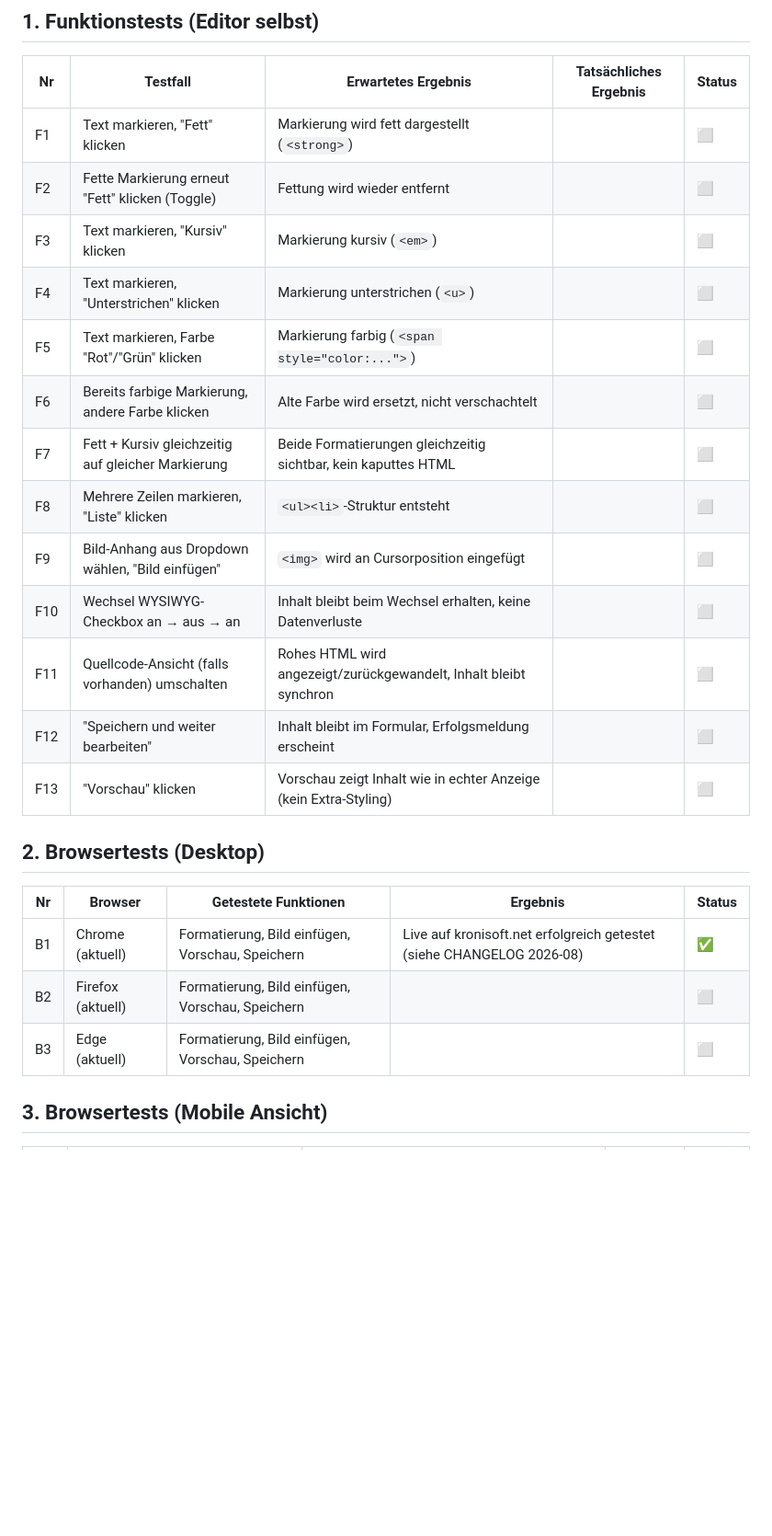
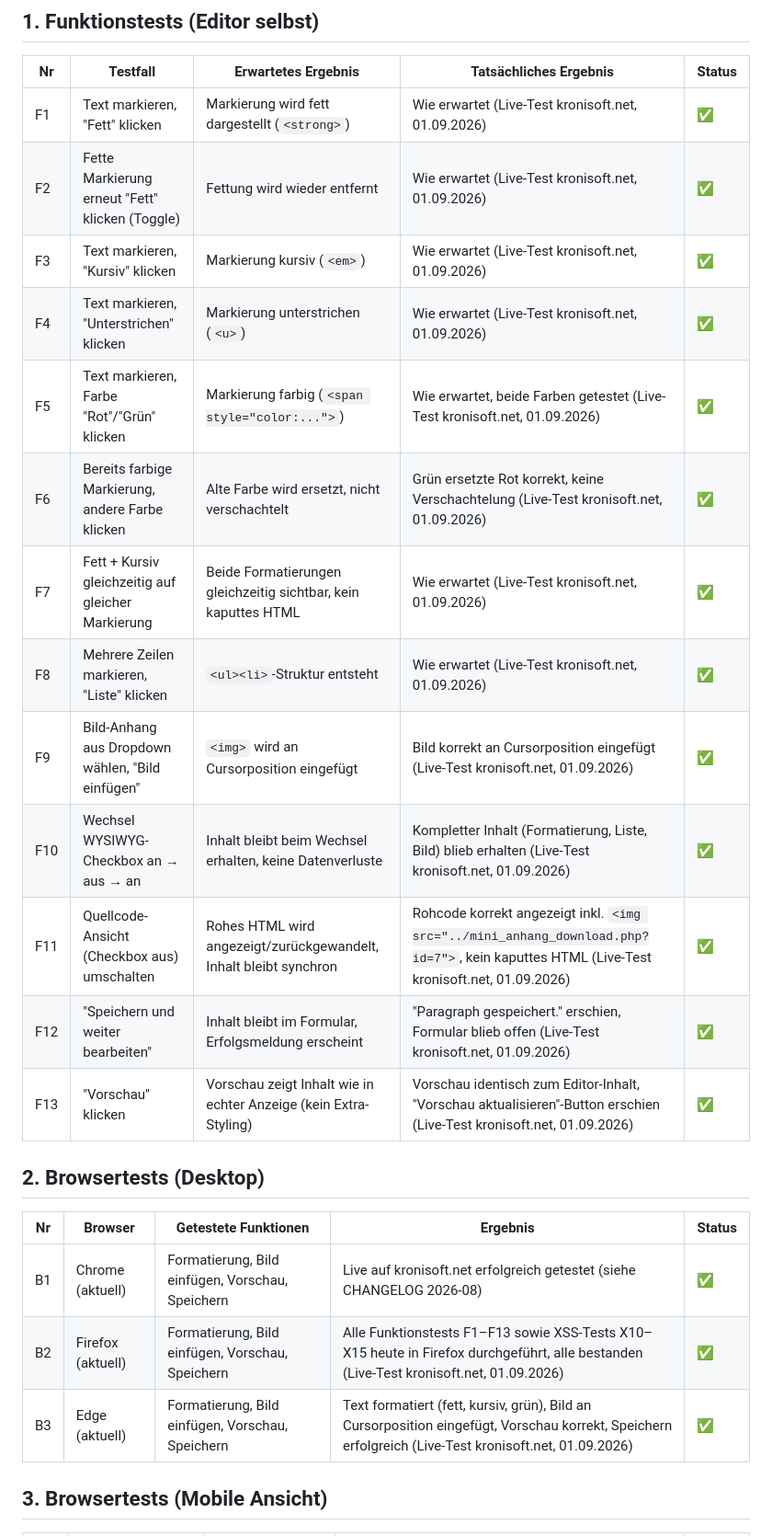
Before and after one commit to Emu77/GPB-Verwaltungstools, a Markdown page: docs/Testprotokoll_WYSIWYG_Editor.md, the part around one of its changes. Shown at 92% size. Rendered like a GitHub page; blank space fills up the shorter version.

Commit message:
Phase 5: Testing abgeschlossen - alle 34 Testfaelle bestanden

```diff
--- a/docs/Testprotokoll_WYSIWYG_Editor.md
+++ b/docs/Testprotokoll_WYSIWYG_Editor.md
@@ -10,27 +10,27 @@ Legende Status: ✅ bestanden · ❌ fehlgeschlagen · ⬜ noch offen
 
 | Nr | Testfall | Erwartetes Ergebnis | Tatsächliches Ergebnis | Status |
 |----|----------|----------------------|--------------------------|--------|
-| F1 | Text markieren, "Fett" klicken | Markierung wird fett dargestellt (`<strong>`) | | ⬜ |
-| F2 | Fette Markierung erneut "Fett" klicken (Toggle) | Fettung wird wieder entfernt | | ⬜ |
-| F3 | Text markieren, "Kursiv" klicken | Markierung kursiv (`<em>`) | | ⬜ |
-| F4 | Text markieren, "Unterstrichen" klicken | Markierung unterstrichen (`<u>`) | | ⬜ |
-| F5 | Text markieren, Farbe "Rot"/"Grün" klicken | Markierung farbig (`<span style="color:...">`) | | ⬜ |
-| F6 | Bereits farbige Markierung, andere Farbe klicken | Alte Farbe wird ersetzt, nicht verschachtelt | | ⬜ |
-| F7 | Fett + Kursiv gleichzeitig auf gleicher Markierung | Beide Formatierungen gleichzeitig sichtbar, kein kaputtes HTML | | ⬜ |
-| F8 | Mehrere Zeilen markieren, "Liste" klicken | `<ul><li>`-Struktur entsteht | | ⬜ |
-| F9 | Bild-Anhang aus Dropdown wählen, "Bild einfügen" | `<img>` wird an Cursorposition eingefügt | | ⬜ |
-| F10 | Wechsel WYSIWYG-Checkbox an → aus → an | Inhalt bleibt beim Wechsel erhalten, keine Datenverluste | | ⬜ |
-| F11 | Quellcode-Ansicht (falls vorhanden) umschalten | Rohes HTML wird angezeigt/zurückgewandelt, Inhalt bleibt synchron | | ⬜ |
-| F12 | "Speichern und weiter bearbeiten" | Inhalt bleibt im Formular, Erfolgsmeldung erscheint | | ⬜ |
-| F13 | "Vorschau" klicken | Vorschau zeigt Inhalt wie in echter Anzeige (kein Extra-Styling) | | ⬜ |
+| F1 | Text markieren, "Fett" klicken | Markierung wird fett dargestellt (`<strong>`) | Wie erwartet (Live-Test kronisoft.net, 01.09.2026) | ✅ |
+| F2 | Fette Markierung erneut "Fett" klicken (Toggle) | Fettung wird wieder entfernt | Wie erwartet (Live-Test kronisoft.net, 01.09.2026) | ✅ |
+| F3 | Text markieren, "Kursiv" klicken | Markierung kursiv (`<em>`) | Wie erwartet (Live-Test kronisoft.net, 01.09.2026) | ✅ |
+| F4 | Text markieren, "Unterstrichen" klicken | Markierung unterstrichen (`<u>`) | Wie erwartet (Live-Test kronisoft.net, 01.09.2026) | ✅ |
+| F5 | Text markieren, Farbe "Rot"/"Grün" klicken | Markierung farbig (`<span style="color:...">`) | Wie erwartet, beide Farben getestet (Live-Test kronisoft.net, 01.09.2026) | ✅ |
+| F6 | Bereits farbige Markierung, andere Farbe klicken | Alte Farbe wird ersetzt, nicht verschachtelt | Grün ersetzte Rot korrekt, keine Verschachtelung (Live-Test kronisoft.net, 01.09.2026) | ✅ |
+| F7 | Fett + Kursiv gleichzeitig auf gleicher Markierung | Beide Formatierungen gleichzeitig sichtbar, kein kaputtes HTML | Wie erwartet (Live-Test kronisoft.net, 01.09.2026) | ✅ |
+| F8 | Mehrere Zeilen markieren, "Liste" klicken | `<ul><li>`-Struktur entsteht | Wie erwartet (Live-Test kronisoft.net, 01.09.2026) | ✅ |
+| F9 | Bild-Anhang aus Dropdown wählen, "Bild einfügen" | `<img>` wird an Cursorposition eingefügt | Bild korrekt an Cursorposition eingefügt (Live-Test kronisoft.net, 01.09.2026) | ✅ |
+| F10 | Wechsel WYSIWYG-Checkbox an → aus → an | Inhalt bleibt beim Wechsel erhalten, keine Datenverluste | Kompletter Inhalt (Formatierung, Liste, Bild) blieb erhalten (Live-Test kronisoft.net, 01.09.2026) | ✅ |
+| F11 | Quellcode-Ansicht (Checkbox aus) umschalten | Rohes HTML wird angezeigt/zurückgewandelt, Inhalt bleibt synchron | Rohcode korrekt angezeigt inkl. `<img src="../mini_anhang_download.php?id=7">`, kein kaputtes HTML (Live-Test kronisoft.net, 01.09.2026) | ✅ |
+| F12 | "Speichern und weiter bearbeiten" | Inhalt bleibt im Formular, Erfolgsmeldung erscheint | "Paragraph gespeichert." erschien, Formular blieb offen (Live-Test kronisoft.net, 01.09.2026) | ✅ |
+| F13 | "Vorschau" klicken | Vorschau zeigt Inhalt wie in echter Anzeige (kein Extra-Styling) | Vorschau identisch zum Editor-Inhalt, "Vorschau aktualisieren"-Button erschien (Live-Test kronisoft.net, 01.09.2026) | ✅ |
 
 ## 2. Browsertests (Desktop)
 
 | Nr | Browser | Getestete Funktionen | Ergebnis | Status |
 |----|---------|------------------------|----------|--------|
 | B1 | Chrome (aktuell) | Formatierung, Bild einfügen, Vorschau, Speichern | Live auf kronisoft.net erfolgreich getestet (siehe CHANGELOG 2026-08) | ✅ |
-| B2 | Firefox (aktuell) | Formatierung, Bild einfügen, Vorschau, Speichern | | ⬜ |
-| B3 | Edge (aktuell) | Formatierung, Bild einfügen, Vorschau, Speichern | | ⬜ |
+| B2 | Firefox (aktuell) | Formatierung, Bild einfügen, Vorschau, Speichern | Alle Funktionstests F1–F13 sowie XSS-Tests X10–X15 heute in Firefox durchgeführt, alle bestanden (Live-Test kronisoft.net, 01.09.2026) | ✅ |
+| B3 | Edge (aktuell) | Formatierung, Bild einfügen, Vorschau, Speichern | Text formatiert (fett, kursiv, grün), Bild an Cursorposition eingefügt, Vorschau korrekt, Speichern erfolgreich (Live-Test kronisoft.net, 01.09.2026) | ✅ |
 
 ## 3. Browsertests (Mobile Ansicht)
 
```
Also changed, not shown: other parts of docs/Testprotokoll_WYSIWYG_Editor.md (+16 -12 lines).
